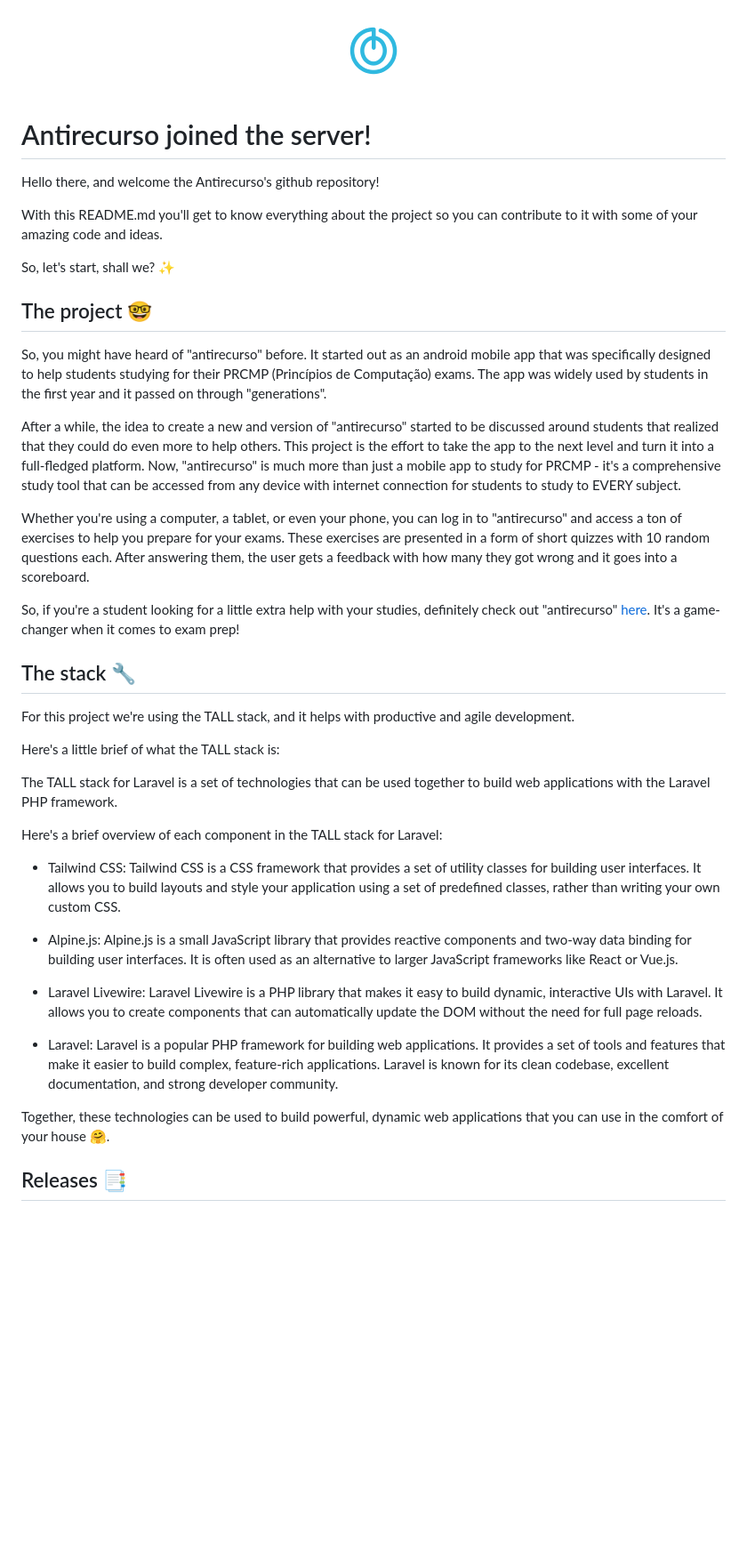
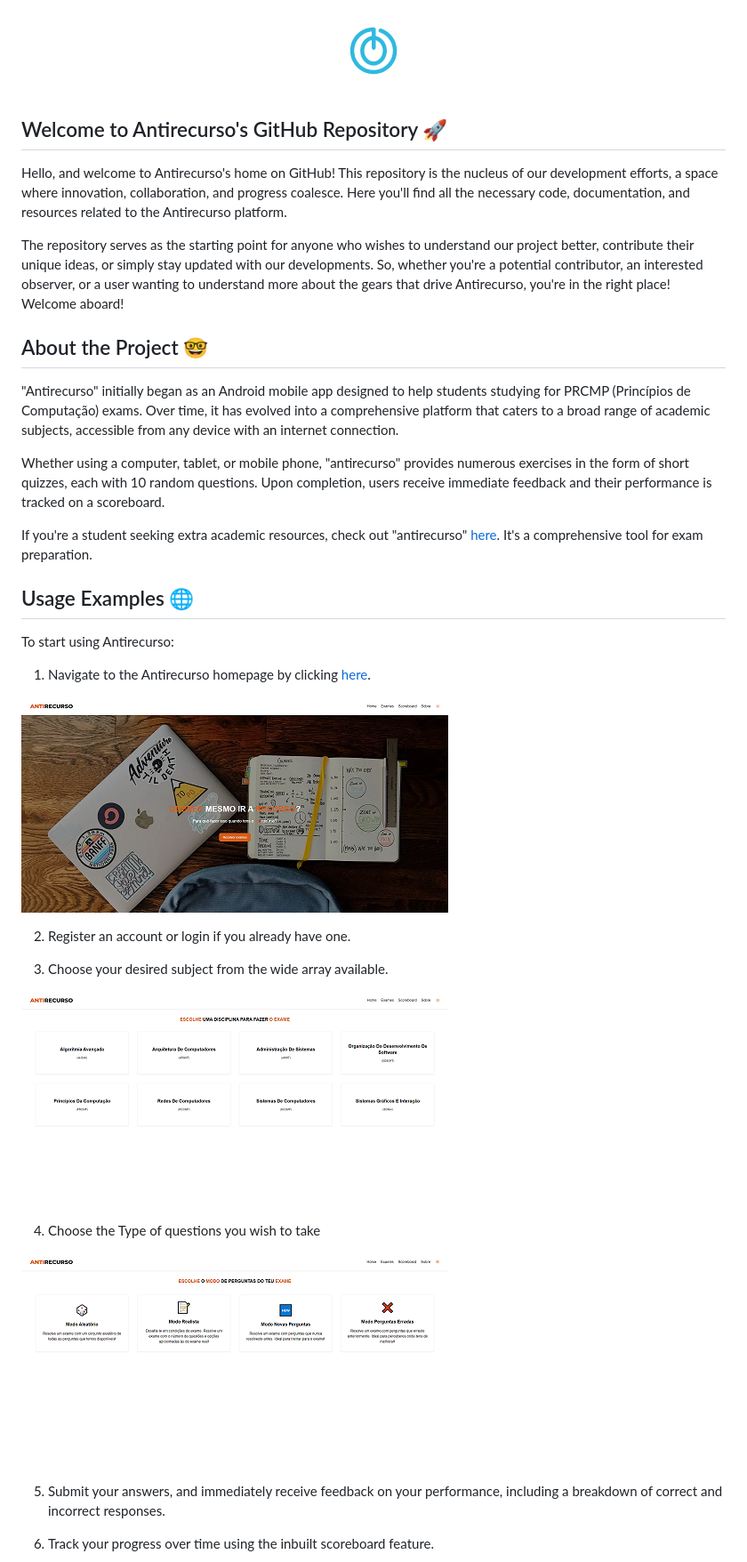
Before and after one commit to Nucleo-Estudantes-Informatica-ISEP/antirecurso, a Markdown page: README.md, the part around the change printed below. Shown: that part at 89% size. Drawn GitHub-style; blank space fills up the shorter version.

```diff
--- a/README.md
+++ b/README.md
@@ -4,43 +4,41 @@
     </a>
 </p>
 
-# Antirecurso joined the server!
 
-Hello there, and welcome the Antirecurso's github repository!
 
-With this README.md you'll get to know everything about the project so you can contribute to it with some of your amazing code and ideas.
+## Welcome to Antirecurso's GitHub Repository 🚀
 
-So, let's start, shall we? ✨
+Hello, and welcome to Antirecurso's home on GitHub! This repository is the nucleus of our development efforts, a space where innovation, collaboration, and progress coalesce. Here you'll find all the necessary code, documentation, and resources related to the Antirecurso platform.
 
-## The project 🤓
+The repository serves as the starting point for anyone who wishes to understand our project better, contribute their unique ideas, or simply stay updated with our developments. So, whether you're a potential contributor, an interested observer, or a user wanting to understand more about the gears that drive Antirecurso, you're in the right place! Welcome aboard!
 
-So, you might have heard of "antirecurso" before. It started out as an android mobile app that was specifically designed to help students studying for their PRCMP (Princípios de Computação) exams. The app was widely used by students in the first year and it passed on through "generations".
+## About the Project 🤓
 
-After a while, the idea to create a new and version of "antirecurso" started to be discussed around students that realized that they could do even more to help others. This project is the effort to take the app to the next level and turn it into a full-fledged platform. Now, "antirecurso" is much more than just a mobile app to study for PRCMP - it's a comprehensive study tool that can be accessed from any device with internet connection for students to study to EVERY subject.
+"Antirecurso" initially began as an Android mobile app designed to help students studying for PRCMP (Princípios de Computação) exams. Over time, it has evolved into a comprehensive platform that caters to a broad range of academic subjects, accessible from any device with an internet connection.
 
-Whether you're using a computer, a tablet, or even your phone, you can log in to "antirecurso" and access a ton of exercises to help you prepare for your exams. These exercises are presented in a form of short quizzes with 10 random questions each. After answering them, the user gets a feedback with how many they got wrong and it goes into a scoreboard.
+Whether using a computer, tablet, or mobile phone, "antirecurso" provides numerous exercises in the form of short quizzes, each with 10 random questions. Upon completion, users receive immediate feedback and their performance is tracked on a scoreboard.
 
-So, if you're a student looking for a little extra help with your studies, definitely check out "antirecurso" <a href="https://antirecurso.nei-isep.org" target="_blank">here</a>. It's a game-changer when it comes to exam prep!
+If you're a student seeking extra academic resources, check out "antirecurso" <a href="https://antirecurso.nei-isep.org" target="_blank">here</a>. It's a comprehensive tool for exam preparation.
 
-## The stack 🔧
+## Usage Examples 🌐
 
-For this project we're using the TALL stack, and it helps with productive and agile development.
+To start using Antirecurso:
 
-Here's a little brief of what the TALL stack is:
+1. Navigate to the Antirecurso homepage by clicking [here](https://antirecurso.nei-isep.org).
 
-The TALL stack for Laravel is a set of technologies that can be used together to build web applications with the Laravel PHP framework.
+![Homepage Screenshot](/public/images/homepage.png "Antirecurso Homepage")
 
-Here's a brief overview of each component in the TALL stack for Laravel:
+2. Register an account or login if you already have one.
 
-- Tailwind CSS: Tailwind CSS is a CSS framework that provides a set of utility classes for building user interfaces. It allows you to build layouts and style your application using a set of predefined classes, rather than writing your own custom CSS.
+3. Choose your desired subject from the wide array available.
 
-- Alpine.js: Alpine.js is a small JavaScript library that provides reactive components and two-way data binding for building user interfaces. It is often used as an alternative to larger JavaScript frameworks like React or Vue.js.
+![Homepage Screenshot](/public/images/desiredSubject.png "Antirecurso Homepage")
 
-- Laravel Livewire: Laravel Livewire is a PHP library that makes it easy to build dynamic, interactive UIs with Laravel. It allows you to create components that can automatically update the DOM without the need for full page reloads.
+4. Choose the Type of questions you wish to take
 
-- Laravel: Laravel is a popular PHP framework for building web applications. It provides a set of tools and features that make it easier to build complex, feature-rich applications. Laravel is known for its clean codebase, excellent documentation, and strong developer community.
+![Homepage Screenshot](/public/images/typeOfQuestions.png "Antirecurso Homepage")
 
-Together, these technologies can be used to build powerful, dynamic web applications that you can use in the comfort of your house 🤗.
+5. Submit your answers, and immediately receive feedback on your performance, including a breakdown of correct and incorrect responses.
 
-## Releases 📑
+6. Track your progress over time using the inbuilt scoreboard feature.
 
```
Also changed, not shown: other parts of README.md (+61 -7 lines).
